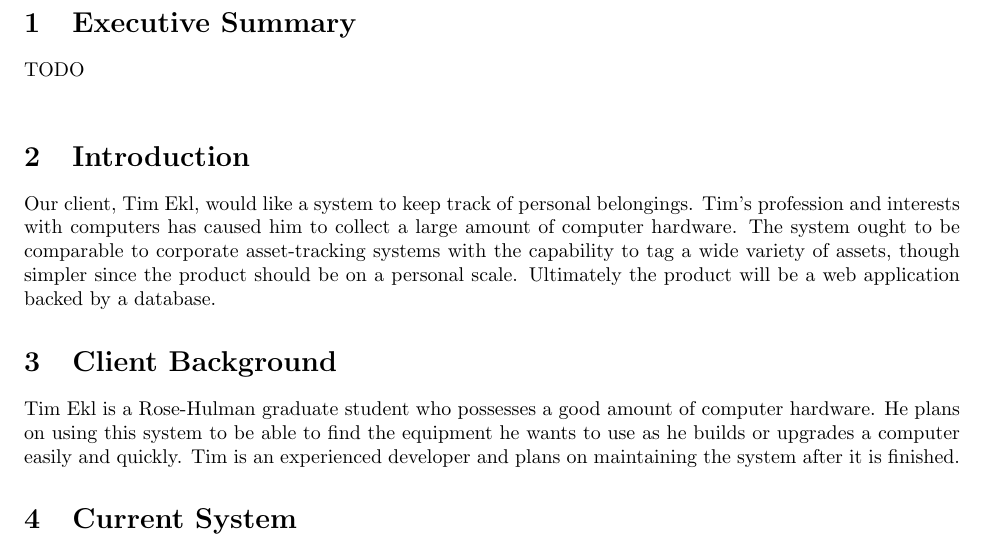
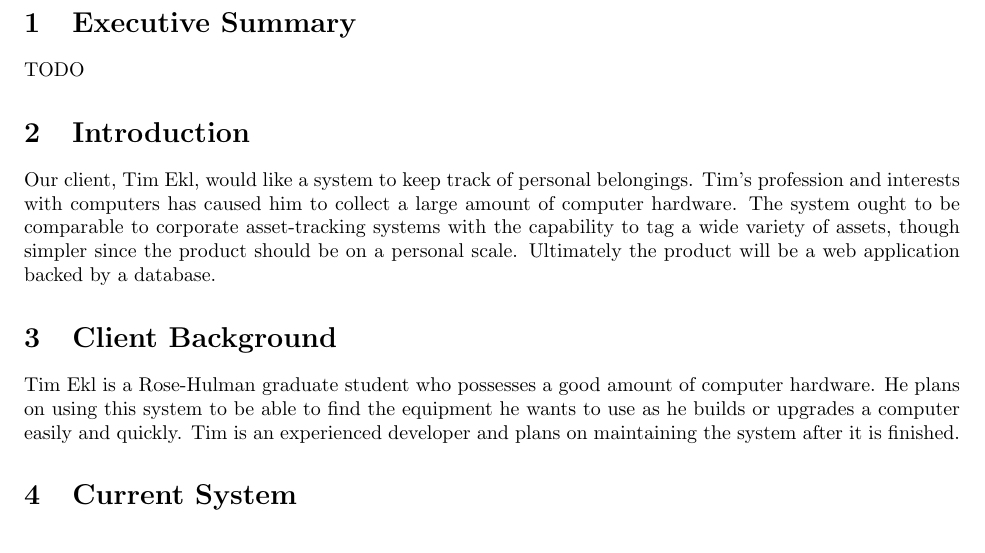
Before and after one commit to PersonalInventoryManager/Docs, a LaTeX document (Milestones/M1.tex): part of page 3 of 5, cut so that both start at the same text. Compiled offline with pdfLaTeX.

Commit message:
reformatting code

```diff
--- a/Milestones/M1.tex
+++ b/Milestones/M1.tex
@@ -12,7 +12,8 @@
 \tableofcontents
 \clearpage
 \section{Executive Summary}
-TODO\\
+TODO
+
 \section{Introduction}
 Our client, Tim Ekl, would like a system to keep track of personal belongings. Tim’s profession and interests with computers has caused him to collect a large amount of computer hardware. The system ought to be comparable to corporate asset-tracking systems with the capability to tag a wide variety of assets, though simpler since the product should be on a personal scale. Ultimately the product will be a web application backed by a database.
 
```
Also changed, not shown: Milestones/M1.pdf, Milestones/M1.tex (11 more changed lines), 1 other file.
